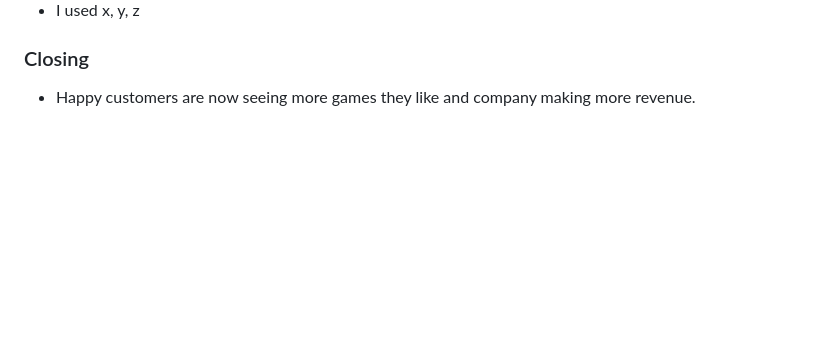
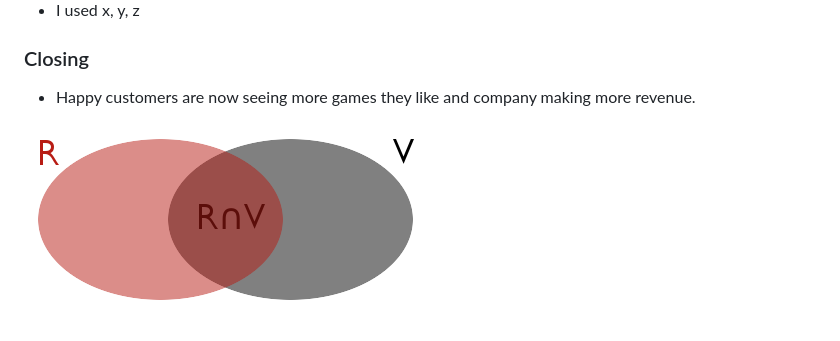
Before and after one commit to fcocervera/game_recommender, a Markdown page: README.md, the part around the change. Drawn GitHub-style; pictures changed too: img/venn.png (added); blank space fills up the shorter version.

```diff
--- a/README.md
+++ b/README.md
@@ -24,3 +24,5 @@
 
 ### Closing
 - Happy customers are now seeing more games they like and company making more revenue.
+
+![Alt text](/img/venn.png?raw=true "Image Title")
```
